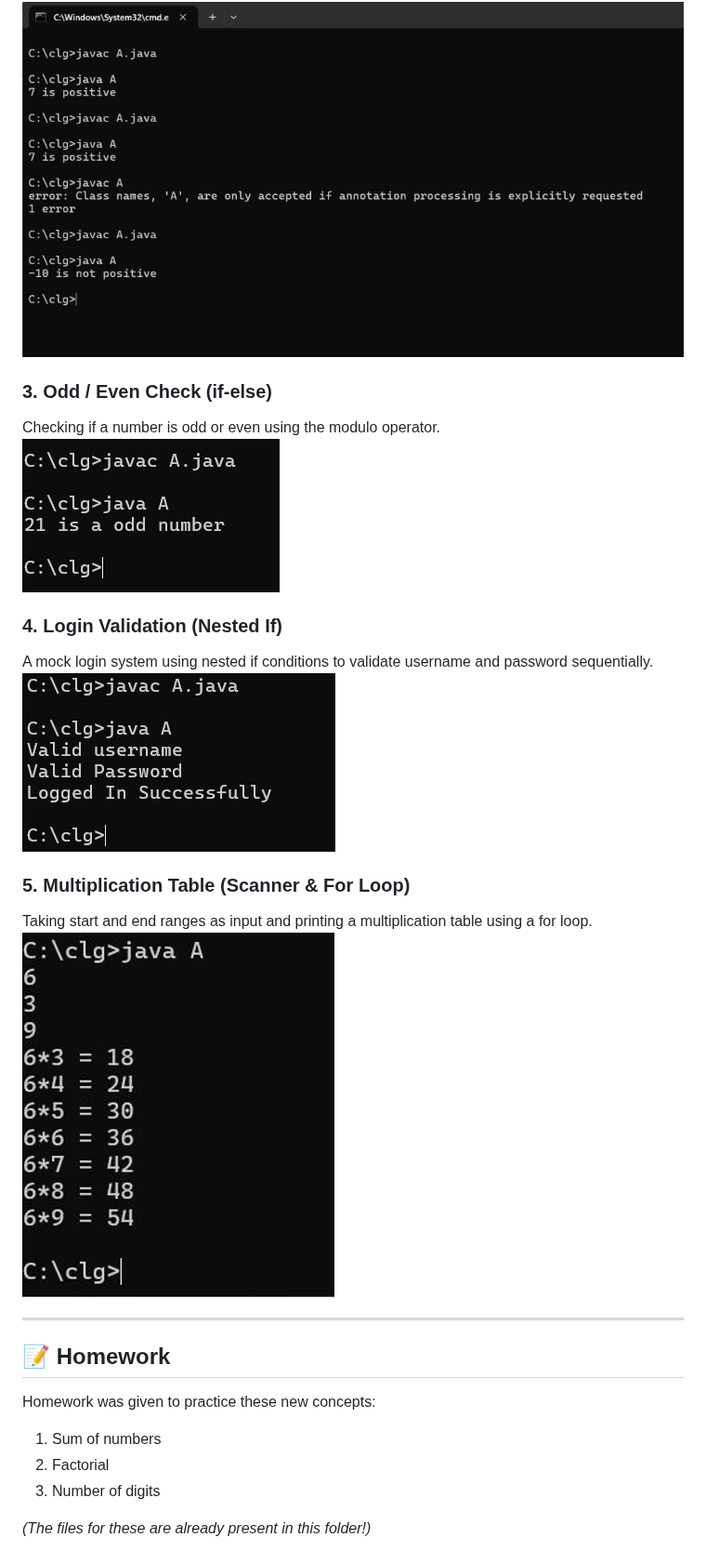
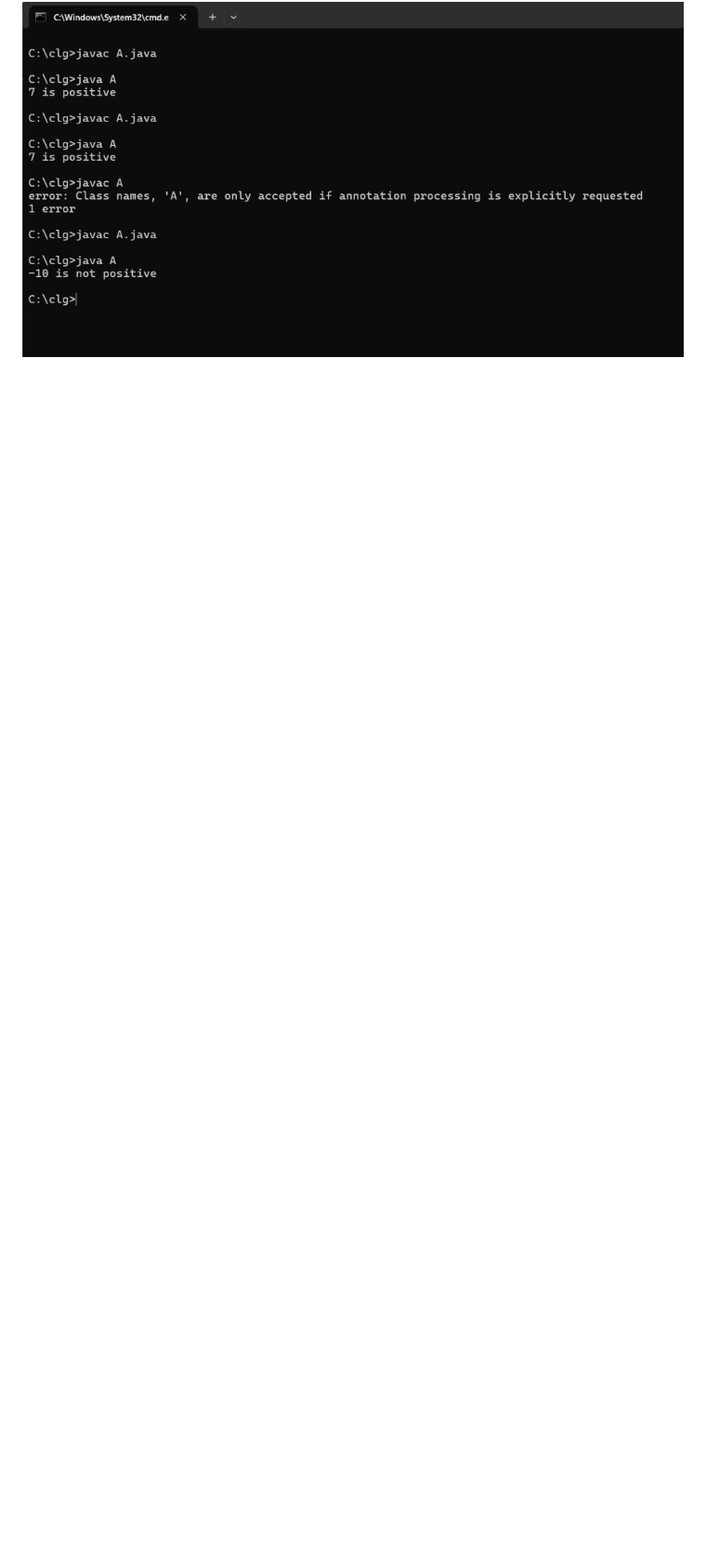
Before and after one commit to AasrithSairam/UPS-Training, a Markdown page: Day_2/README.md, the part around one of its changes. Shown at 93% size. GitHub-like rendering; blank space fills up the shorter version.

```diff
--- a/Day_2/README.md
+++ b/Day_2/README.md
@@ -68,23 +74 @@ Using the ternary operator to check for positive/negative numbers.
 ![Coding Outputs - Execution](./output.png)
-
-### 3. Odd / Even Check (if-else)
-Checking if a number is odd or even using the modulo operator.
-![Odd Check Output](./odd_check_output.png)
-
-### 4. Login Validation (Nested If)
-A mock login system using nested if conditions to validate username and password sequentially.
-![Login Validation Output](./login_check_output.png)
-
-### 5. Multiplication Table (Scanner & For Loop)
-Taking start and end ranges as input and printing a multiplication table using a for loop.
-![Multiplication Table Output](./table_output.png)
-
----
-
-## 📝 Homework
-Homework was given to practice these new concepts:
-1. Sum of numbers
-2. Factorial
-3. Number of digits
-
-*(The files for these are already present in this folder!)*
```
Also changed, not shown: other parts of Day_2/README.md (+18 -12 lines), Day_3/README.md (added, +47 -0 lines), README.md (+4 -0 lines), Day_3/login_check_output.png (renamed from Day_2/login_check_output.png), Day_3/odd_check_output.png (renamed from Day_2/odd_check_output.png), Day_3/table_output.png (renamed from Day_2/table_output.png), 18 other files.
